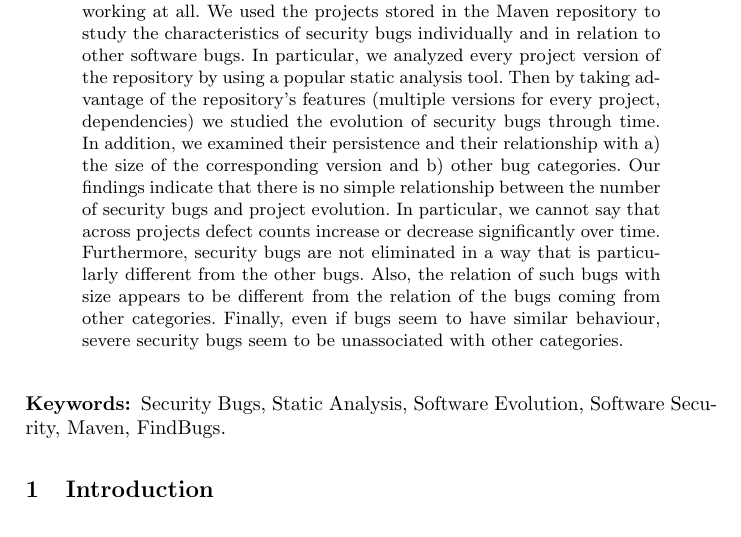
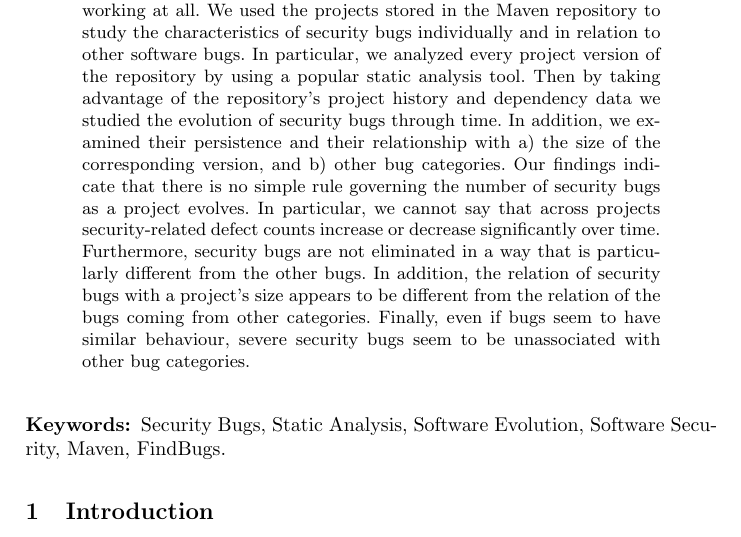
Before and after one commit to bkarak/evol_security_publication_2012, a LaTeX thesis (docs/evol.tex): part of page 1 of 20, cut so that both start at the same text. Compiled offline with pdfLaTeX.

Commit message:
Copy-edit abstract

```diff
--- a/docs/evol.tex
+++ b/docs/evol.tex
@@ -31,18 +31,22 @@ We used the projects stored in the Maven repository to study the
 characteristics of security bugs individually and in relation to other software
 bugs. In particular, we analyzed every project version of the repository by using a
 popular static analysis tool. Then by taking advantage of
-the repository's features (multiple versions for every project, dependencies) we studied
+the repository's project history and dependency data we studied
 the evolution of security bugs through time. In addition, we examined
-their persistence and their relationship with a) the
-size of the corresponding version and b) other bug categories. Our findings
-indicate that there is no simple relationship between the number of
-security bugs and project evolution. In particular, we
-cannot say that across projects defect counts increase or decrease
-significantly over time. Furthermore, security bugs are not eliminated in a
-way that is particularly different from the other bugs. Also, the relation of
-such bugs with size appears to be different from the relation of the bugs
-coming from other categories. Finally, even if bugs seem to have similar behaviour,
-severe security bugs seem to be unassociated with other categories.
+their persistence and their relationship with
+a) the size of the corresponding version, and
+b) other bug categories.
+Our findings indicate that there is no simple rule governing the number of
+security bugs as a project evolves.
+In particular, we cannot say that across projects security-related
+defect counts increase or decrease significantly over time.
+Furthermore, security bugs are not eliminated in a
+way that is particularly different from the other bugs.
+In addition, the relation of security bugs with a project's size
+appears to be different from the relation of the bugs
+coming from other categories.
+Finally, even if bugs seem to have similar behaviour,
+severe security bugs seem to be unassociated with other bug categories.
 \end{abstract}
 
 \begin{keywords}
```
